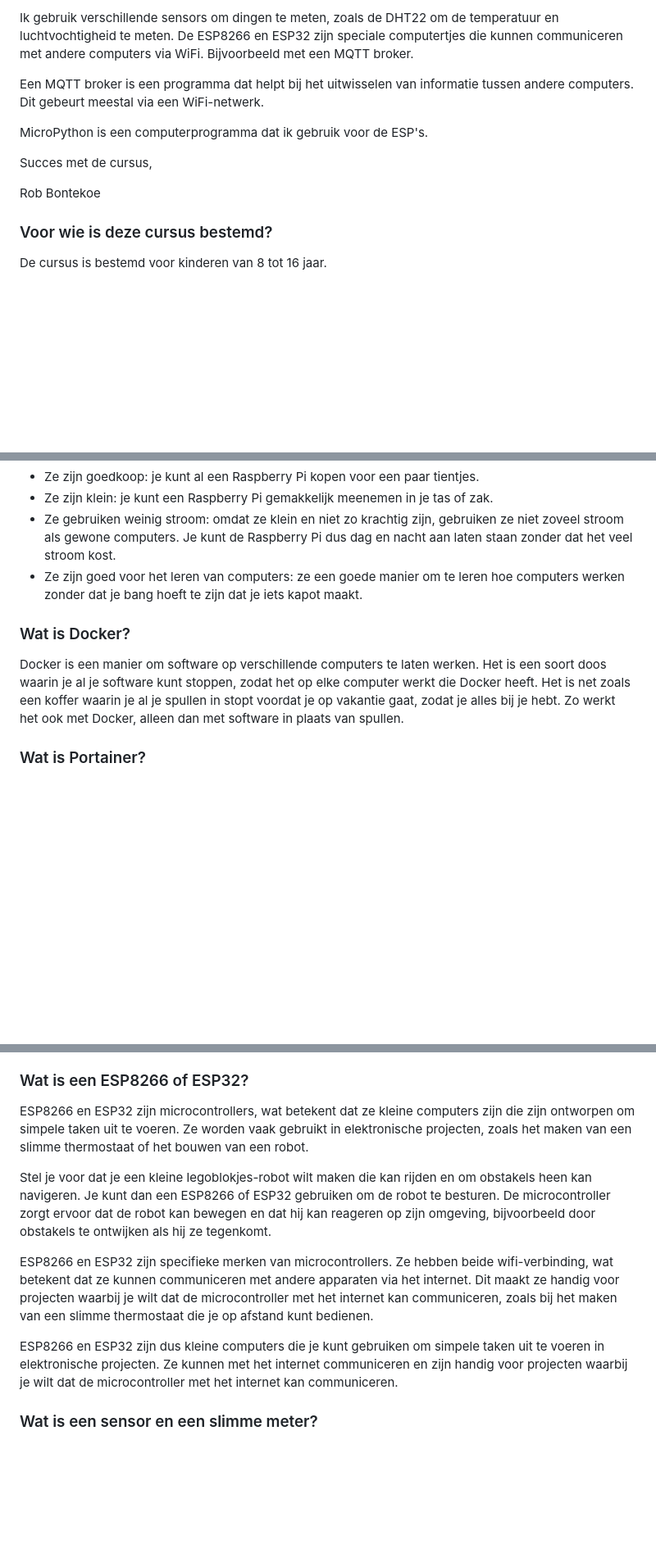
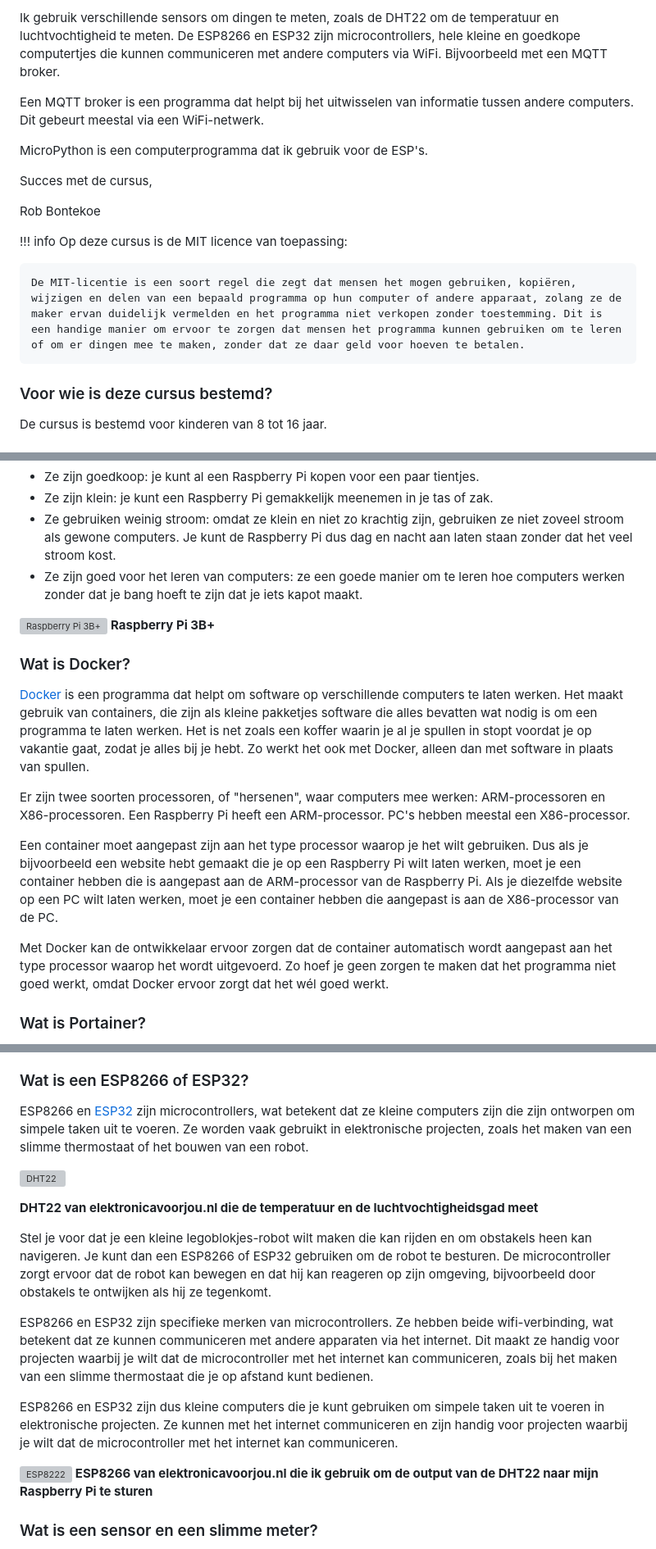
Before and after one commit to rbontekoe/RASPIKIDS, a Markdown page: docs/src/index.md, 3 parts joined by grey strips. Shown: that part at 82% size. GitHub-like rendering; blank space fills up the shorter version; grey boxes are pictures that could not be loaded.

```diff
--- a/docs/src/index.md
+++ b/docs/src/index.md
@@ -17,5 +17,5 @@ Ook werk ik graag met Node-RED. Dit is een programma waarmee we grafisch onze pr
 
-Ik gebruik verschillende sensors om dingen te meten, zoals de DHT22 om de temperatuur en luchtvochtigheid te meten. De ESP8266 en ESP32 zijn speciale computertjes die kunnen communiceren met andere computers via WiFi. Bijvoorbeeld met een MQTT broker.
+Ik gebruik verschillende sensors om dingen te meten, zoals de DHT22 om de temperatuur en luchtvochtigheid te meten. De ESP8266 en ESP32 zijn microcontrollers, hele kleine en goedkope computertjes die kunnen communiceren met andere computers via WiFi. Bijvoorbeeld met een MQTT broker.
 
 Een MQTT broker is een programma dat helpt bij het uitwisselen van informatie tussen andere computers. Dit gebeurt meestal via een WiFi-netwerk.
 
@@ -24,6 +24,12 @@ MicroPython is een computerprogramma dat ik gebruik voor de ESP's.
 Succes met de cursus,
 
 Rob Bontekoe
+
+!!! info
+    Op deze cursus is de MIT licence van toepassing:
+
+    De MIT-licentie is een soort regel die zegt dat mensen het mogen gebruiken, kopiëren, wijzigen en delen van een bepaald programma op hun computer of andere apparaat, zolang ze de maker ervan duidelijk vermelden en het programma niet verkopen zonder toestemming. Dit is een handige manier om ervoor te zorgen dat mensen het programma kunnen gebruiken om te leren of om er dingen mee te maken, zonder dat ze daar geld voor hoeven te betalen.
+
 
 ### Voor wie is deze cursus bestemd?
 
@@ -37,9 +43,19 @@ Een Raspberry Pi is een kleine computer die je kunt gebruiken om allerlei leuke
 - Ze gebruiken weinig stroom: omdat ze klein en niet zo krachtig zijn, gebruiken ze niet zoveel stroom als gewone computers. Je kunt de Raspberry Pi dus dag en nacht aan laten staan zonder dat het veel stroom kost.
 - Ze zijn goed voor het leren van computers: ze een goede manier om te leren hoe computers werken zonder dat je bang hoeft te zijn dat je iets kapot maakt.
 
+![Raspberry Pi 3B+](https://cdn-reichelt.de/bilder/web/xxl_ws/A300/RASPBERRY_PI_3B_PLUS_001.png)
+**Raspberry Pi 3B+**
+
+
 ### Wat is Docker?
 
-Docker is een manier om software op verschillende computers te laten werken. Het is een soort doos waarin je al je software kunt stoppen, zodat het op elke computer werkt die Docker heeft. Het is net zoals een koffer waarin je al je spullen in stopt voordat je op vakantie gaat, zodat je alles bij je hebt. Zo werkt het ook met Docker, alleen dan met software in plaats van spullen.
+[Docker](https://nl.wikipedia.org/wiki/Docker_(software)) is een programma dat helpt om software op verschillende computers te laten werken. Het maakt gebruik van containers, die zijn als kleine pakketjes software die alles bevatten wat nodig is om een programma te laten werken. Het is net zoals een koffer waarin je al je spullen in stopt voordat je op vakantie gaat, zodat je alles bij je hebt. Zo werkt het ook met Docker, alleen dan met software in plaats van spullen.
+
+Er zijn twee soorten processoren, of "hersenen", waar computers mee werken: ARM-processoren en X86-processoren. Een Raspberry Pi heeft een ARM-processor. PC's hebben meestal een X86-processor.
+
+Een container moet aangepast zijn aan het type processor waarop je het wilt gebruiken. Dus als je bijvoorbeeld een website hebt gemaakt die je op een Raspberry Pi wilt laten werken, moet je een container hebben die is aangepast aan de ARM-processor van de Raspberry Pi. Als je diezelfde website op een PC wilt laten werken, moet je een container hebben die aangepast is aan de X86-processor van de PC.
+
+Met Docker kan de ontwikkelaar ervoor zorgen dat de container automatisch wordt aangepast aan het type processor waarop het wordt uitgevoerd. Zo hoef je geen zorgen te maken dat het programma niet goed werkt, omdat Docker ervoor zorgt dat het wél goed werkt.
 
 ### Wat is Portainer?
 
@@ -71,13 +87,20 @@ MQTT-broker is dus een soort "postbode" die ervoor zorgt dat informatie tussen v
 
 ### Wat is een ESP8266 of ESP32?
 
-ESP8266 en ESP32 zijn microcontrollers, wat betekent dat ze kleine computers zijn die zijn ontworpen om simpele taken uit te voeren. Ze worden vaak gebruikt in elektronische projecten, zoals het maken van een slimme thermostaat of het bouwen van een robot.
+ESP8266 en [ESP32](https://nl.wikipedia.org/wiki/ESP32) zijn microcontrollers, wat betekent dat ze kleine computers zijn die zijn ontworpen om simpele taken uit te voeren. Ze worden vaak gebruikt in elektronische projecten, zoals het maken van een slimme thermostaat of het bouwen van een robot.
+
+![DHT22](https://elektronicavoorjou.nl/wp-content/uploads/2021/01/DHT22-1.jpg)
+
+**DHT22 van elektronicavoorjou.nl die de temperatuur en de luchtvochtigheidsgad meet**
 
 Stel je voor dat je een kleine legoblokjes-robot wilt maken die kan rijden en om obstakels heen kan navigeren. Je kunt dan een ESP8266 of ESP32 gebruiken om de robot te besturen. De microcontroller zorgt ervoor dat de robot kan bewegen en dat hij kan reageren op zijn omgeving, bijvoorbeeld door obstakels te ontwijken als hij ze tegenkomt.
 
 ESP8266 en ESP32 zijn specifieke merken van microcontrollers. Ze hebben beide wifi-verbinding, wat betekent dat ze kunnen communiceren met andere apparaten via het internet. Dit maakt ze handig voor projecten waarbij je wilt dat de microcontroller met het internet kan communiceren, zoals bij het maken van een slimme thermostaat die je op afstand kunt bedienen.
 
 ESP8266 en ESP32 zijn dus kleine computers die je kunt gebruiken om simpele taken uit te voeren in elektronische projecten. Ze kunnen met het internet communiceren en zijn handig voor projecten waarbij je wilt dat de microcontroller met het internet kan communiceren.
+
+![ESP8222](https://elektronicavoorjou.nl/wp-content/uploads/2019/12/NodeMcu-Lua-WIFI-Board-ESP8266-CP2102-1.jpg)
+**ESP8266 van elektronicavoorjou.nl die ik gebruik om de output van de DHT22 naar mijn Raspberry Pi te sturen**
 
 ### Wat is een sensor en een slimme meter?
 
```
Also changed, not shown: other parts of docs/src/index.md (+8 -2 lines), images/images.jpeg (added), 2 other files.
